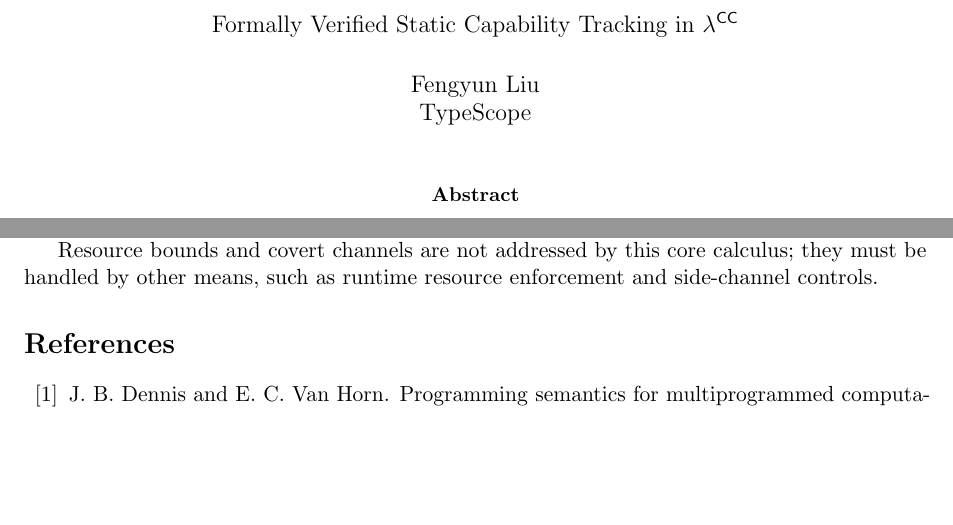
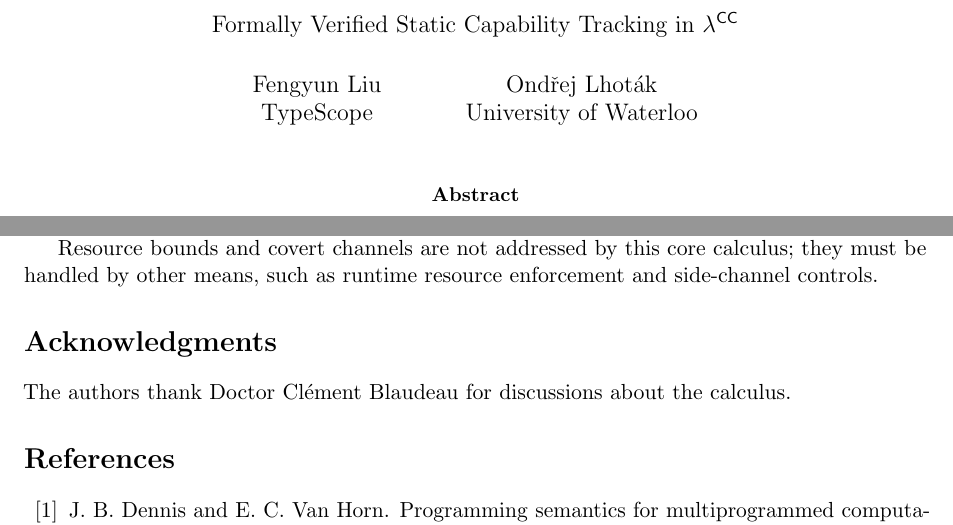
Before and after one commit to typescope/contextual-capability, a LaTeX paper (paper/main.tex): two parts of pages 1 and 11 of 12, joined at a grey line, cut so that both start at the same text, the shorter picture padded with empty space. Compiled offline with pdfLaTeX.

Commit message:
Add Acknowledgments

```diff
--- a/paper/main.tex
+++ b/paper/main.tex
@@ -21,7 +21,7 @@
   citecolor=green!50!black,
   urlcolor=blue!70!black,
   pdftitle={A Mathematical Model of Contextual Capabilities},
-  pdfauthor={Fengyun Liu, TypeScope},
+  pdfauthor={Fengyun Liu, TypeScope; Ondrej Lhotak, University of Waterloo},
   pdfsubject={Capability-based security, formal verification},
   pdfkeywords={capabilities, security, formal methods, Coq, lambda calculus}
 }
@@ -36,7 +36,7 @@
 \large Formally Verified Static Capability Tracking in
 \texorpdfstring{\lambdaCC}{lambda-CC}}
 
-\author{Fengyun Liu\\TypeScope}
+\author{Fengyun Liu\\TypeScope \and Ond\v{r}ej Lhot\'ak\\University of Waterloo}
 \date{}
 
 \begin{document}
@@ -79,6 +79,10 @@ capability systems, lambda calculus
 \input{src/cases}
 \input{src/related}
 \input{src/conclusion}
+
+\section*{Acknowledgments}
+
+The authors thank Doctor Cl\'ement Blaudeau for discussions about the calculus. %
 
 % Bibliography
 \bibliographystyle{plain}
```
